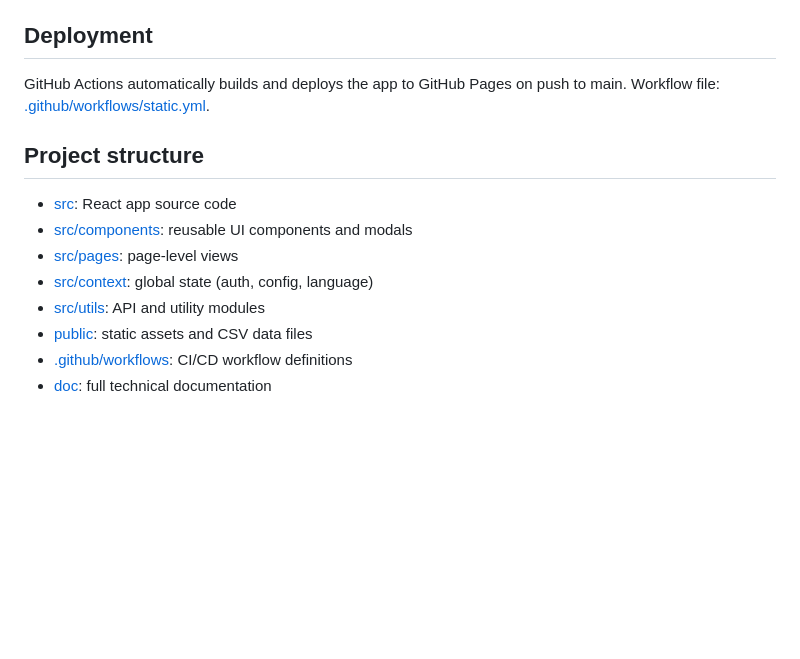
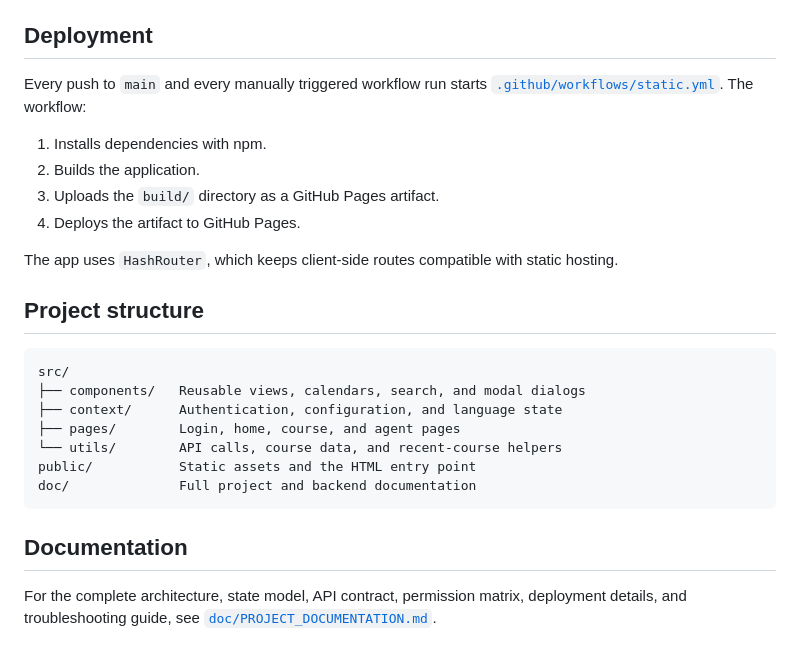
Before and after one commit to eml-eda/exam-planner-gui, a Markdown page: README.md, the part around one of its changes. Drawn GitHub-style; blank space fills up the shorter version.

````diff
--- a/README.md
+++ b/README.md
@@ -77,16 +101,27 @@ npm run build
 
 ## Deployment
 
-GitHub Actions automatically builds and deploys the app to GitHub Pages on push to main.
-Workflow file: [.github/workflows/static.yml](.github/workflows/static.yml).
+Every push to `main` and every manually triggered workflow run starts [`.github/workflows/static.yml`](.github/workflows/static.yml). The workflow:
+
+1. Installs dependencies with npm.
+2. Builds the application.
+3. Uploads the `build/` directory as a GitHub Pages artifact.
+4. Deploys the artifact to GitHub Pages.
+
+The app uses `HashRouter`, which keeps client-side routes compatible with static hosting.
 
 ## Project structure
 
-- [src](src): React app source code
-- [src/components](src/components): reusable UI components and modals
-- [src/pages](src/pages): page-level views
-- [src/context](src/context): global state (auth, config, language)
-- [src/utils](src/utils): API and utility modules
-- [public](public): static assets and CSV data files
-- [.github/workflows](.github/workflows): CI/CD workflow definitions
-- [doc](doc): full technical documentation
+```text
+src/
+├── components/   Reusable views, calendars, search, and modal dialogs
+├── context/      Authentication, configuration, and language state
+├── pages/        Login, home, course, and agent pages
+└── utils/        API calls, course data, and recent-course helpers
+public/           Static assets and the HTML entry point
+doc/              Full project and backend documentation
+```
+
+## Documentation
+
+For the complete architecture, state model, API contract, permission matrix, deployment details, and troubleshooting guide, see [`doc/PROJECT_DOCUMENTATION.md`](doc/PROJECT_DOCUMENTATION.md).
````
Also changed, not shown: other parts of README.md (+76 -52 lines), docs/PROJECT_DOCUMENTATION.md (renamed from doc/PROJECT_DOCUMENTATION.md), docs/screenshots/1.png (added), docs/screenshots/2.png (added), docs/screenshots/3.png (added), docs/screenshots/4.png (added).
